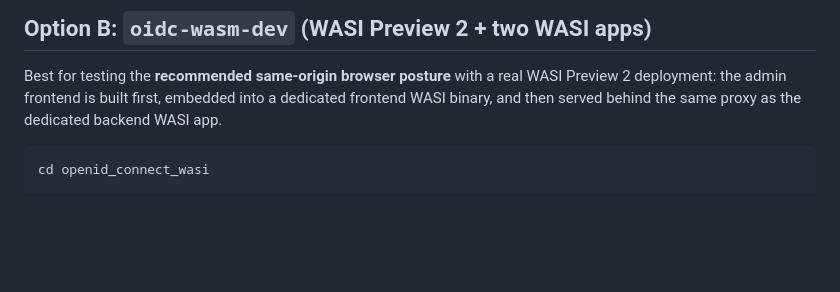
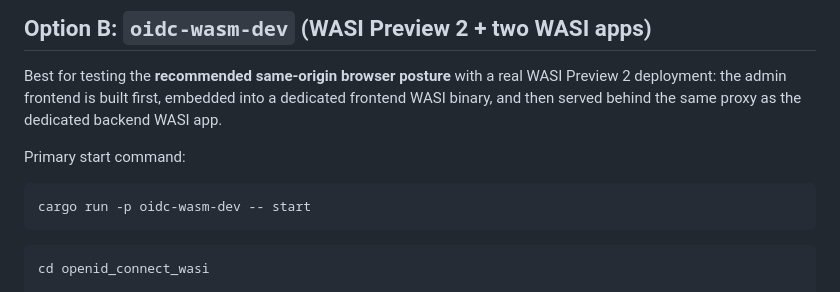
Before and after one commit to Djudicael/OpenID-Connect-WASI-Hub, a Markdown page: DEV-LAUNCH.md, the part around the change. GitHub-like rendering; blank space fills up the shorter version.

Commit message:
update dev-launch

````diff
--- a/DEV-LAUNCH.md
+++ b/DEV-LAUNCH.md
@@ -92,6 +92,12 @@ The proxy eliminates CORS issues by serving both frontend and backend from the s
 ## Option B: `oidc-wasm-dev` (WASI Preview 2 + two WASI apps)
 
 Best for testing the **recommended same-origin browser posture** with a real WASI Preview 2 deployment: the admin frontend is built first, embedded into a dedicated frontend WASI binary, and then served behind the same proxy as the dedicated backend WASI app.
+
+Primary start command:
+
+```bash
+cargo run -p oidc-wasm-dev -- start
+```
 
 ```bash
 cd openid_connect_wasi
````
